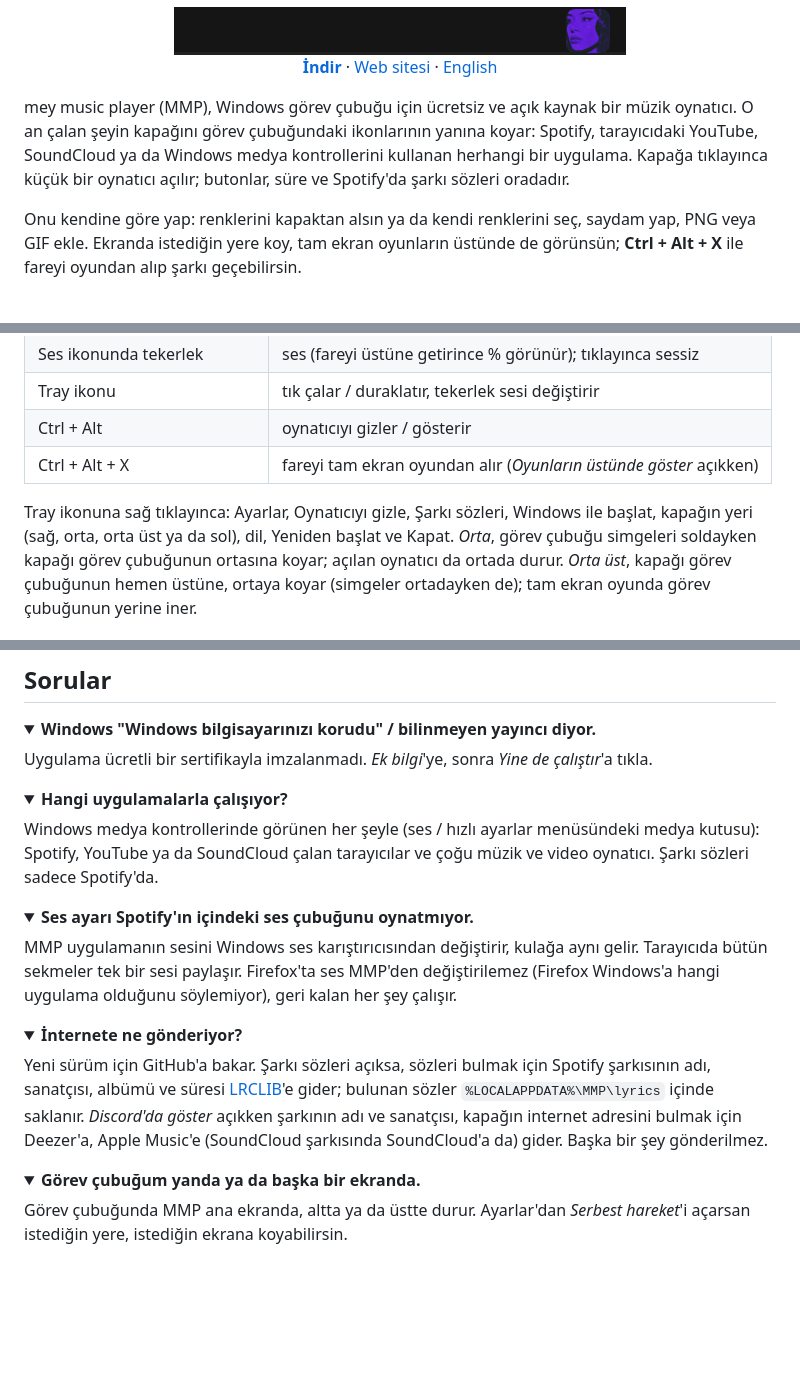
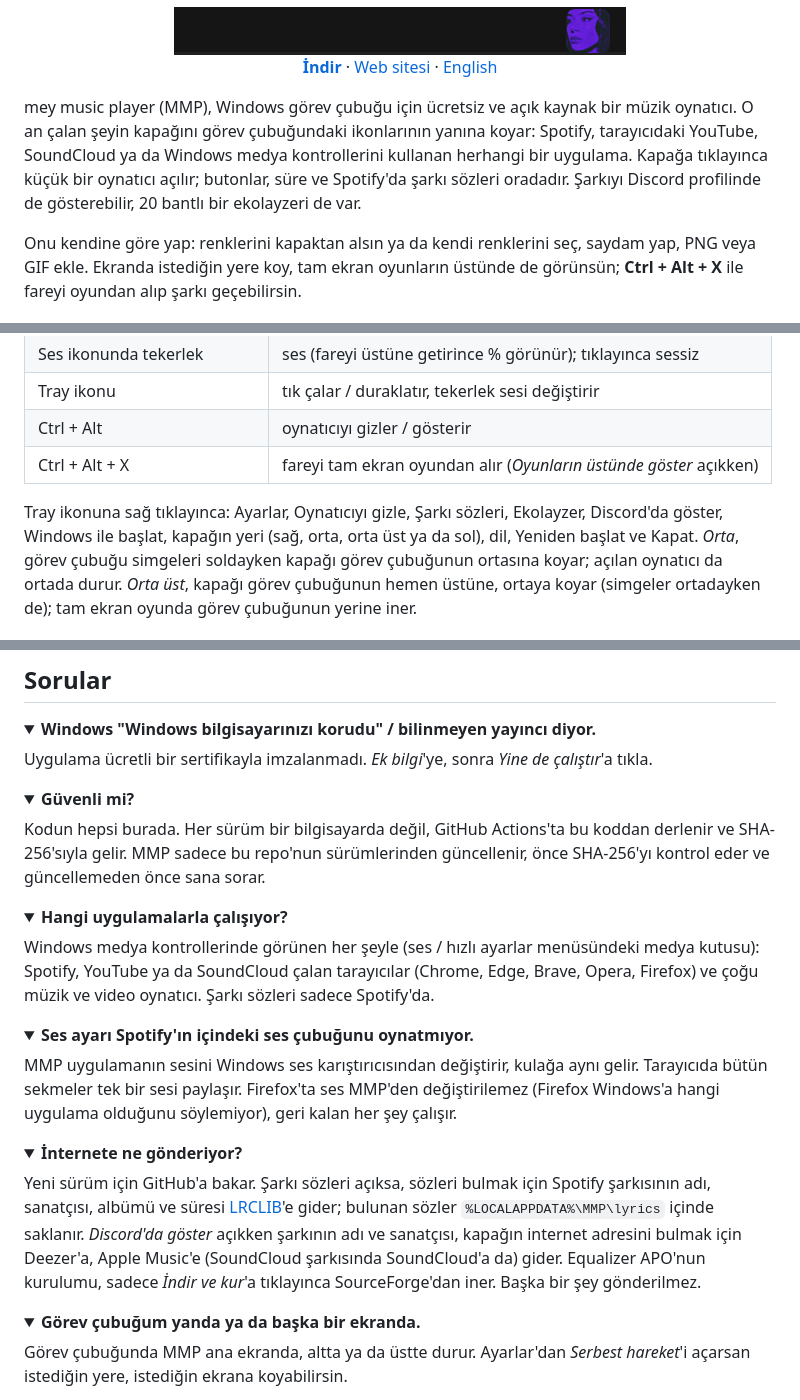
Before and after one commit to weojiro/mey-music-player, a Markdown page: README.tr.md, 3 parts joined by grey strips. Drawn GitHub-style; folded sections open; blank space fills up the shorter version.

Commit message:
README: Discord and equalizer in intro and tray menu, browsers, safety FAQ, SourceForge

```diff
--- a/README.tr.md
+++ b/README.tr.md
@@ -13,7 +13,7 @@
 mey music player (MMP), Windows görev çubuğu için ücretsiz ve açık kaynak bir müzik oynatıcı. O an çalan
 şeyin kapağını görev çubuğundaki ikonlarının yanına koyar: Spotify, tarayıcıdaki YouTube, SoundCloud ya da
 Windows medya kontrollerini kullanan herhangi bir uygulama. Kapağa tıklayınca küçük bir oynatıcı açılır;
-butonlar, süre ve Spotify'da şarkı sözleri oradadır.
+butonlar, süre ve Spotify'da şarkı sözleri oradadır. Şarkıyı Discord profilinde de gösterebilir, 20 bantlı bir ekolayzeri de var.
 
 Onu kendine göre yap: renklerini kapaktan alsın ya da kendi renklerini seç, saydam yap, PNG veya GIF ekle.
 Ekranda istediğin yere koy, tam ekran oyunların üstünde de görünsün; **Ctrl + Alt + X** ile fareyi oyundan alıp
@@ -105,7 +105,7 @@ MMP kapalıyken de çalışmaya devam eder; Ekolayzer penceresindeki düğmeyle
 | Ctrl + Alt | oynatıcıyı gizler / gösterir |
 | Ctrl + Alt + X | fareyi tam ekran oyundan alır (*Oyunların üstünde göster* açıkken) |
 
-Tray ikonuna sağ tıklayınca: Ayarlar, Oynatıcıyı gizle, Şarkı sözleri, Windows ile başlat, kapağın yeri (sağ,
+Tray ikonuna sağ tıklayınca: Ayarlar, Oynatıcıyı gizle, Şarkı sözleri, Ekolayzer, Discord'da göster, Windows ile başlat, kapağın yeri (sağ,
 orta, orta üst ya da sol), dil, Yeniden başlat ve Kapat. *Orta*, görev çubuğu simgeleri soldayken kapağı görev
 çubuğunun ortasına koyar; açılan oynatıcı da ortada durur. *Orta üst*, kapağı görev çubuğunun hemen üstüne, ortaya koyar
 (simgeler ortadayken de); tam ekran oyunda görev çubuğunun yerine iner.
@@ -129,10 +129,17 @@ Uygulama ücretli bir sertifikayla imzalanmadı. *Ek bilgi*'ye, sonra *Yine de
 </details>
 
 <details>
+<summary><b>Güvenli mi?</b></summary>
+
+Kodun hepsi burada. Her sürüm bir bilgisayarda değil, GitHub Actions'ta bu koddan derlenir ve SHA-256'sıyla gelir.
+MMP sadece bu repo'nun sürümlerinden güncellenir, önce SHA-256'yı kontrol eder ve güncellemeden önce sana sorar.
+</details>
+
+<details>
 <summary><b>Hangi uygulamalarla çalışıyor?</b></summary>
 
 Windows medya kontrollerinde görünen her şeyle (ses / hızlı ayarlar menüsündeki medya kutusu): Spotify,
-YouTube ya da SoundCloud çalan tarayıcılar ve çoğu müzik ve video oynatıcı. Şarkı sözleri sadece Spotify'da.
+YouTube ya da SoundCloud çalan tarayıcılar (Chrome, Edge, Brave, Opera, Firefox) ve çoğu müzik ve video oynatıcı. Şarkı sözleri sadece Spotify'da.
 </details>
 
 <details>
@@ -149,7 +156,8 @@ olduğunu söylemiyor), geri kalan her şey çalışır.
 Yeni sürüm için GitHub'a bakar. Şarkı sözleri açıksa, sözleri bulmak için Spotify şarkısının adı, sanatçısı,
 albümü ve süresi [LRCLIB](https://lrclib.net)'e gider; bulunan sözler `%LOCALAPPDATA%\MMP\lyrics` içinde
 saklanır. *Discord'da göster* açıkken şarkının adı ve sanatçısı, kapağın internet adresini bulmak için Deezer'a,
-Apple Music'e (SoundCloud şarkısında SoundCloud'a da) gider. Başka bir şey gönderilmez.
+Apple Music'e (SoundCloud şarkısında SoundCloud'a da) gider. Equalizer APO'nun kurulumu, sadece *İndir ve kur*'a
+tıklayınca SourceForge'dan iner. Başka bir şey gönderilmez.
 </details>
 
 <details>
```
Also changed, not shown: README.md (+13 -5 lines).
